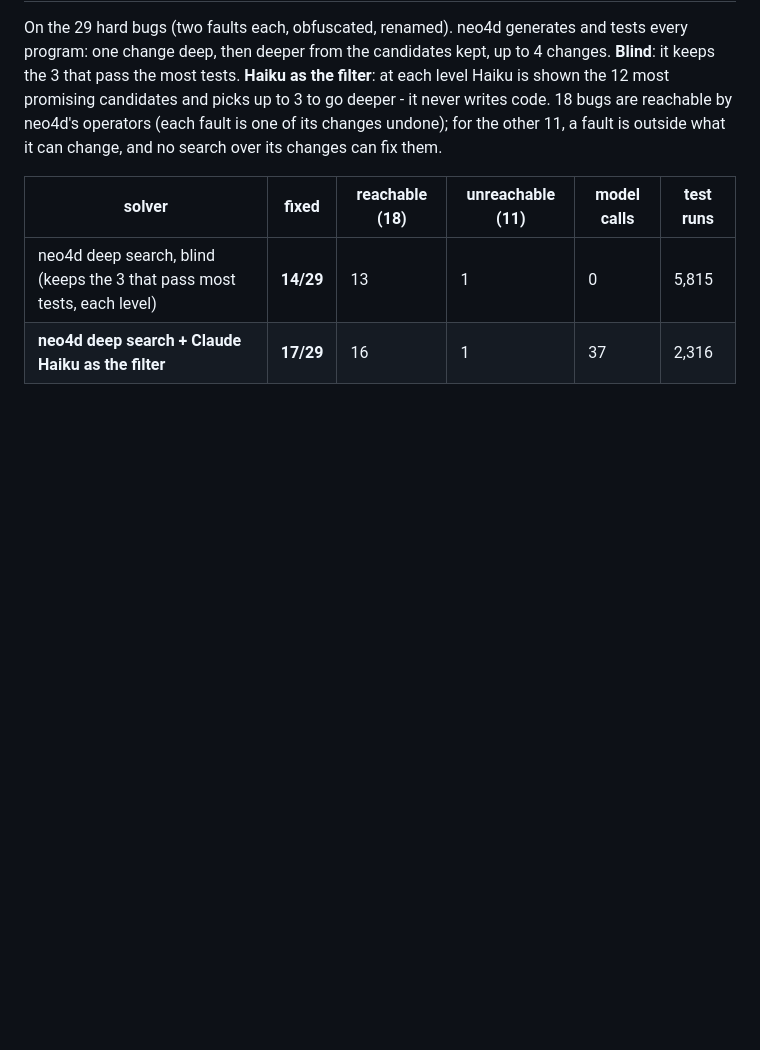
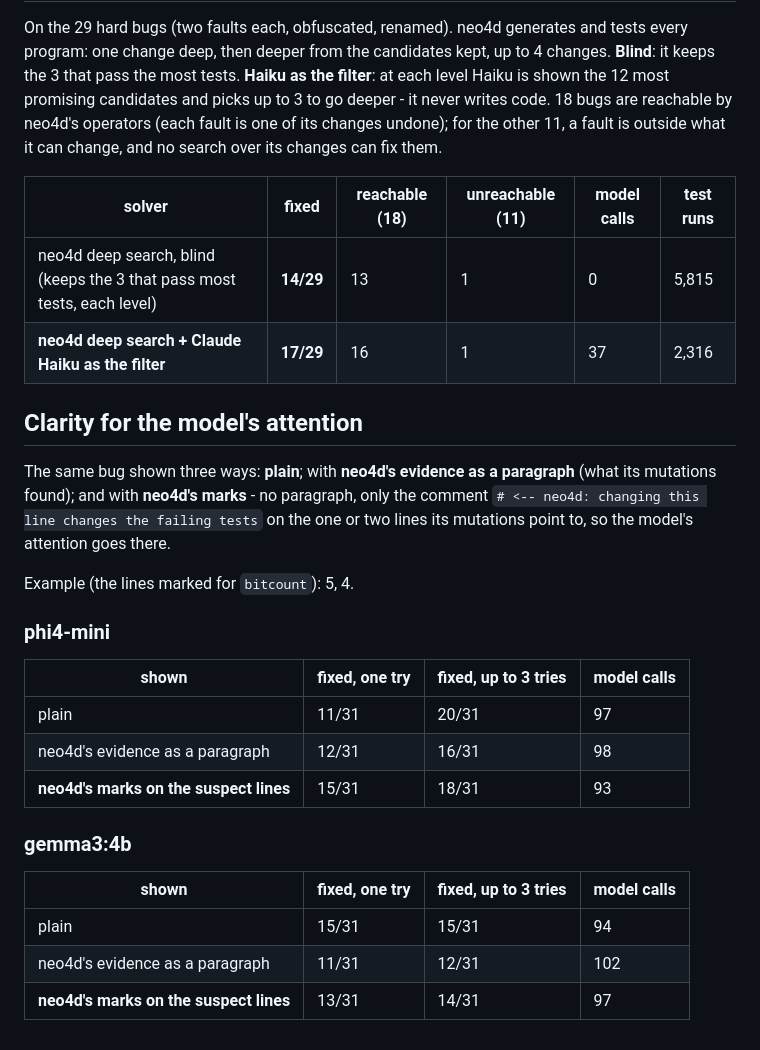
Before and after one commit to devkancheti4-design/neo4d, a Markdown page: results/LOCAL_HINTS.md, the part around the change. Rendered like a GitHub page; blank space fills up the shorter version.

```diff
--- a/results/LOCAL_HINTS.md
+++ b/results/LOCAL_HINTS.md
@@ -46,3 +46,25 @@ On the 29 hard bugs (two faults each, obfuscated, renamed). neo4d generates and
 |---|---|---|---|---|---|
 | neo4d deep search, blind (keeps the 3 that pass most tests, each level) | **14/29** | 13 | 1 | 0 | 5,815 |
 | **neo4d deep search + Claude Haiku as the filter** | **17/29** | 16 | 1 | 37 | 2,316 |
+
+## Clarity for the model's attention
+
+The same bug shown three ways: **plain**; with **neo4d's evidence as a paragraph** (what its mutations found); and with **neo4d's marks** - no paragraph, only the comment `# <-- neo4d: changing this line changes the failing tests` on the one or two lines its mutations point to, so the model's attention goes there.
+
+Example (the lines marked for `bitcount`): 5, 4.
+
+### phi4-mini
+
+| shown | fixed, one try | fixed, up to 3 tries | model calls |
+|---|---|---|---|
+| plain | 11/31 | 20/31 | 97 |
+| neo4d's evidence as a paragraph | 12/31 | 16/31 | 98 |
+| **neo4d's marks on the suspect lines** | 15/31 | 18/31 | 93 |
+
+### gemma3:4b
+
+| shown | fixed, one try | fixed, up to 3 tries | model calls |
+|---|---|---|---|
+| plain | 15/31 | 15/31 | 94 |
+| neo4d's evidence as a paragraph | 11/31 | 12/31 | 102 |
+| **neo4d's marks on the suspect lines** | 13/31 | 14/31 | 97 |
```
